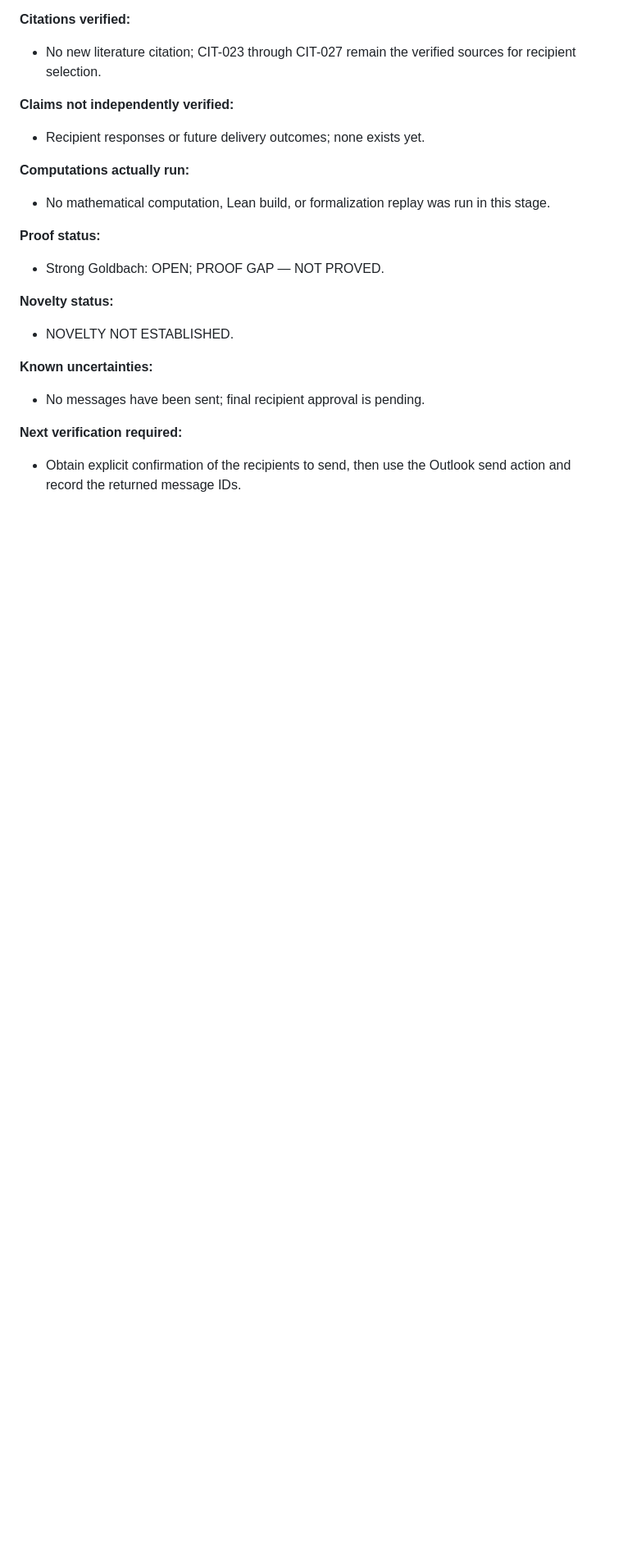
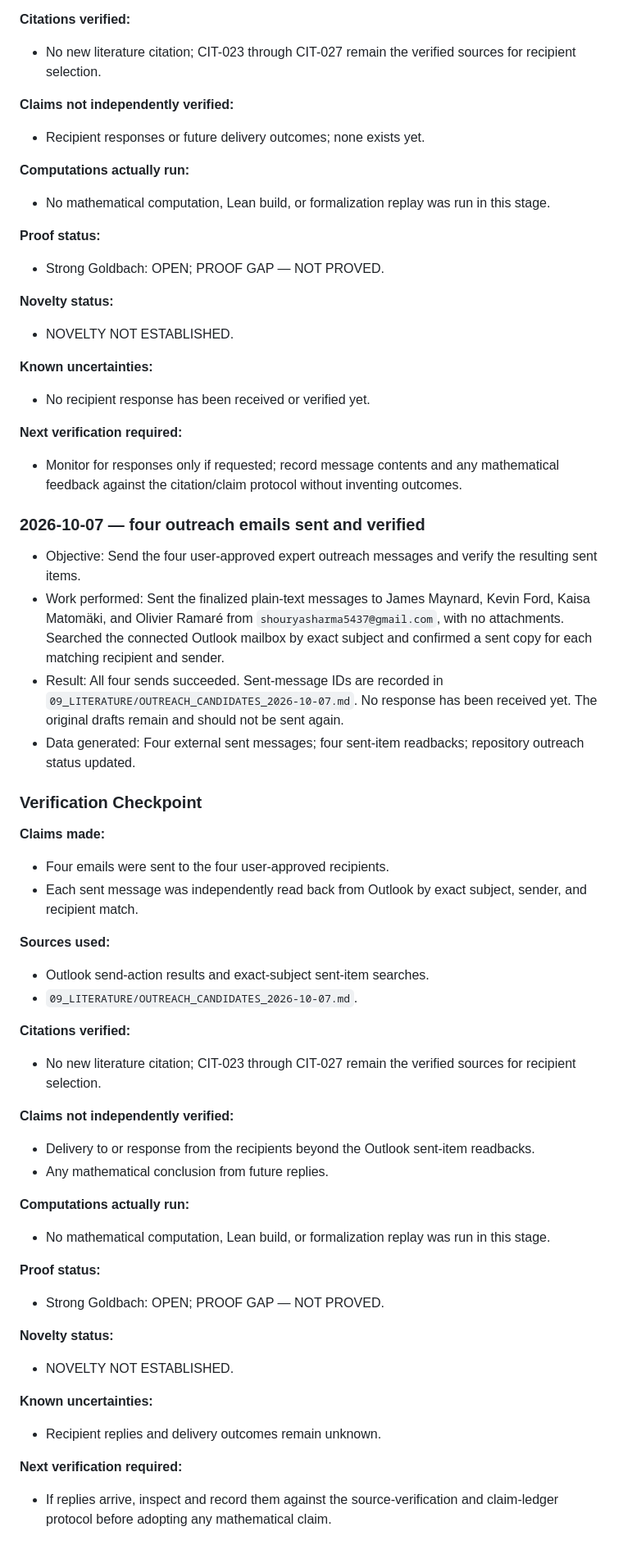
Before and after one commit to shoblaster/Goldbach-Researchs, a Markdown page: 00_MASTER_RESEARCH_LOG.md, the part around the change. Shown at 82% size. GitHub-like rendering; blank space fills up the shorter version.

Commit message:
record verified outreach sends

```diff
--- a/00_MASTER_RESEARCH_LOG.md
+++ b/00_MASTER_RESEARCH_LOG.md
@@ -1597,7 +1597,46 @@
 - NOVELTY NOT ESTABLISHED.
 
 **Known uncertainties:**
-- No messages have been sent; final recipient approval is pending.
-
-**Next verification required:**
-- Obtain explicit confirmation of the recipients to send, then use the Outlook send action and record the returned message IDs.
+- No recipient response has been received or verified yet.
+
+**Next verification required:**
+- Monitor for responses only if requested; record message contents and any mathematical feedback against the citation/claim protocol without inventing outcomes.
+
+### 2026-10-07 — four outreach emails sent and verified
+
+- Objective: Send the four user-approved expert outreach messages and verify the resulting sent items.
+- Work performed: Sent the finalized plain-text messages to James Maynard, Kevin Ford, Kaisa Matomäki, and Olivier Ramaré from `shouryasharma5437@gmail.com`, with no attachments. Searched the connected Outlook mailbox by exact subject and confirmed a sent copy for each matching recipient and sender.
+- Result: All four sends succeeded. Sent-message IDs are recorded in `09_LITERATURE/OUTREACH_CANDIDATES_2026-10-07.md`. No response has been received yet. The original drafts remain and should not be sent again.
+- Data generated: Four external sent messages; four sent-item readbacks; repository outreach status updated.
+
+### Verification Checkpoint
+
+**Claims made:**
+- Four emails were sent to the four user-approved recipients.
+- Each sent message was independently read back from Outlook by exact subject, sender, and recipient match.
+
+**Sources used:**
+- Outlook send-action results and exact-subject sent-item searches.
+- `09_LITERATURE/OUTREACH_CANDIDATES_2026-10-07.md`.
+
+**Citations verified:**
+- No new literature citation; CIT-023 through CIT-027 remain the verified sources for recipient selection.
+
+**Claims not independently verified:**
+- Delivery to or response from the recipients beyond the Outlook sent-item readbacks.
+- Any mathematical conclusion from future replies.
+
+**Computations actually run:**
+- No mathematical computation, Lean build, or formalization replay was run in this stage.
+
+**Proof status:**
+- Strong Goldbach: OPEN; PROOF GAP — NOT PROVED.
+
+**Novelty status:**
+- NOVELTY NOT ESTABLISHED.
+
+**Known uncertainties:**
+- Recipient replies and delivery outcomes remain unknown.
+
+**Next verification required:**
+- If replies arrive, inspect and record them against the source-verification and claim-ledger protocol before adopting any mathematical claim.
```
Also changed, not shown: 09_LITERATURE/OUTREACH_CANDIDATES_2026-10-07.md (+5 -5 lines).
